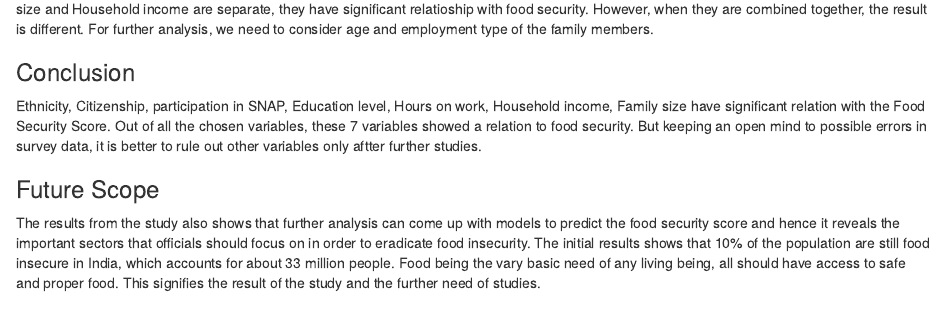
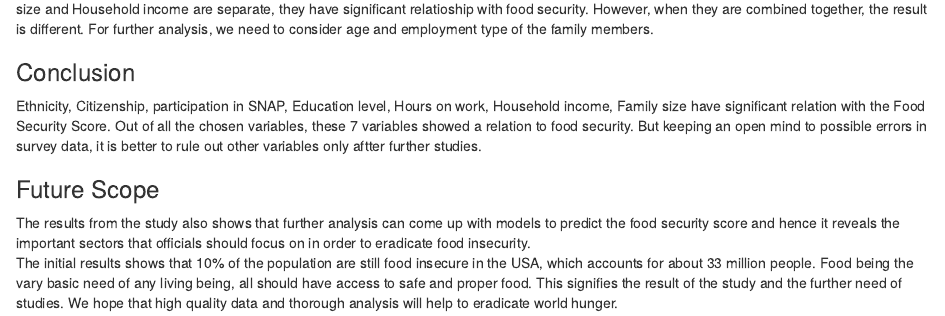
Before and after one commit to averma1010/Food-Insecurity-2021, an R Markdown document (Food_Security_Project_1.rmd): the page in a window 1100 px wide, from 7600 px down. Rendered offline with R 4.5, knitr and Pandoc, with nearby package versions; some code elsewhere in the file could not run offline.

Commit message:
Update Food_Security_Project_1.rmd

```diff
--- a/Food_Security_Project_1.rmd
+++ b/Food_Security_Project_1.rmd
@@ -610,4 +610,5 @@ Interesting thing from this graph is that when family size ig bigger, household
 Ethnicity, Citizenship, participation in SNAP, Education level, Hours on work, Household income, Family size have significant relation with the Food Security Score. Out of all the chosen variables, these 7 variables showed a relation to food security. But keeping an open mind to possible errors in survey data, it is better to rule out other variables only aftter further studies.
 
 ### Future Scope
-The results from the study also shows that further analysis can come up with models to predict the food security score and hence it reveals the important sectors that officials should focus on in order to eradicate food insecurity. The initial results shows that 10% of the population are still food insecure in India, which accounts for about 33 million people. Food being the vary basic need of any living being, all should have access to safe and proper food. This signifies the result of the study and the further need of studies.
+The results from the study also shows that further analysis can come up with models to predict the food security score and hence it reveals the important sectors that officials should focus on in order to eradicate food insecurity.
+The initial results shows that 10% of the population are still food insecure in the USA, which accounts for about 33 million people. Food being the vary basic need of any living being, all should have access to safe and proper food. This signifies the result of the study and the further need of studies. We hope that high quality data and thorough analysis will help to eradicate world hunger.
```
